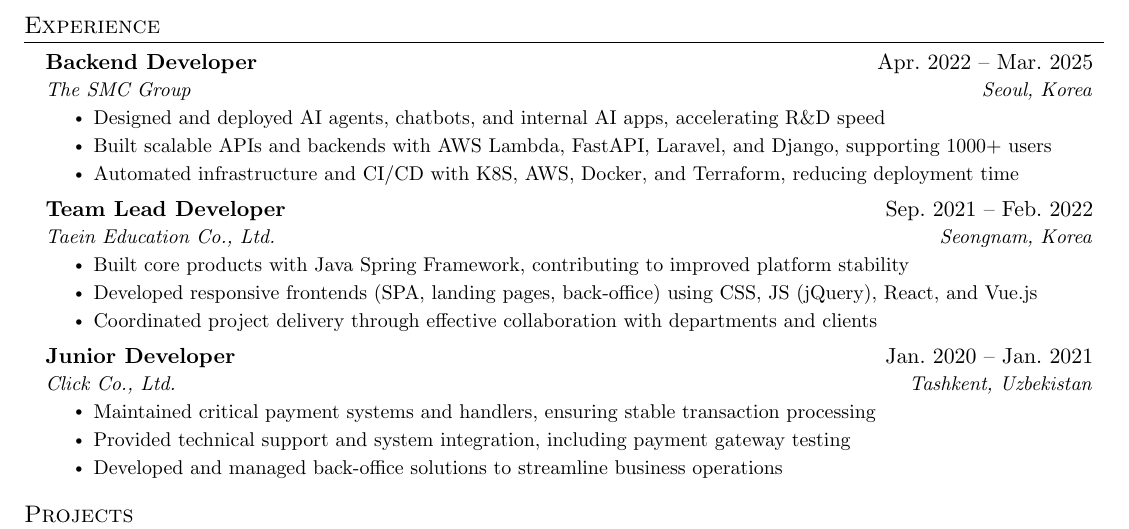
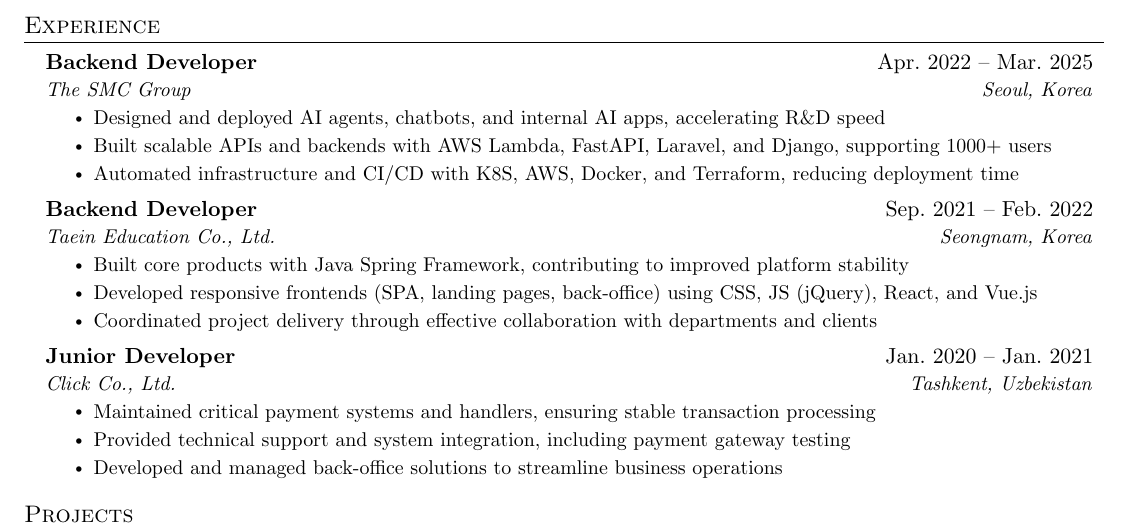
Before and after one commit to igorkang-smc/cv, a LaTeX document (main.tex): part of the page, cut so that both start at the same text. Compiled offline with pdfLaTeX.

Commit message:
fix: role in en cv

```diff
--- a/main.tex
+++ b/main.tex
@@ -125,7 +125,7 @@
     \resumeItemListEnd
 
     \resumeSubheading
-    {Team Lead Developer}{Sep. 2021 – Feb. 2022}
+    {Backend Developer}{Sep. 2021 – Feb. 2022}
     {Taein Education Co., Ltd.}{Seongnam, Korea}
     \resumeItemListStart
     \resumeItem{Built core products with Java Spring Framework, contributing to improved platform stability}
```
